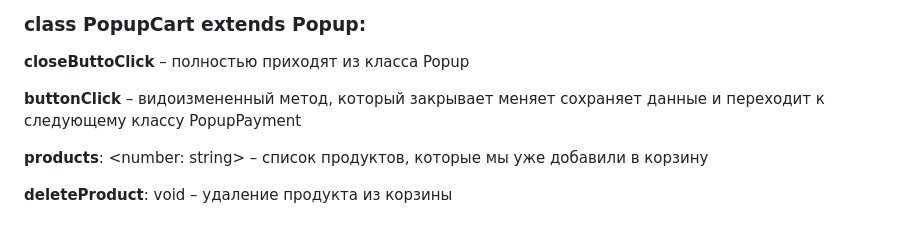
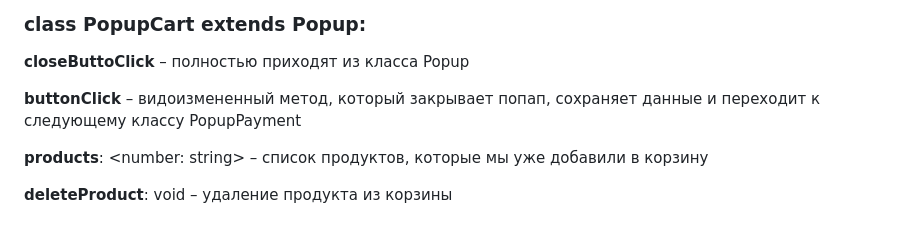
Before and after one commit to KonstantiNN1/web-larek-frontend, a Markdown page: README.md, the part around the change. Drawn GitHub-style.

```diff
--- a/README.md
+++ b/README.md
@@ -41,7 +41,7 @@ private **popupName**: string – название попапа
 
 **closeButtoClick** – полностью приходят из класса Popup
 
-**buttonClick** – видоизмененный метод, который закрывает меняет сохраняет данные и переходит к следующему классу PopupPayment
+**buttonClick** – видоизмененный метод, который закрывает попап, сохраняет данные и переходит к следующему классу PopupPayment
 
 **products**: <number: string> – список продуктов, которые мы уже добавили в корзину
 
```
